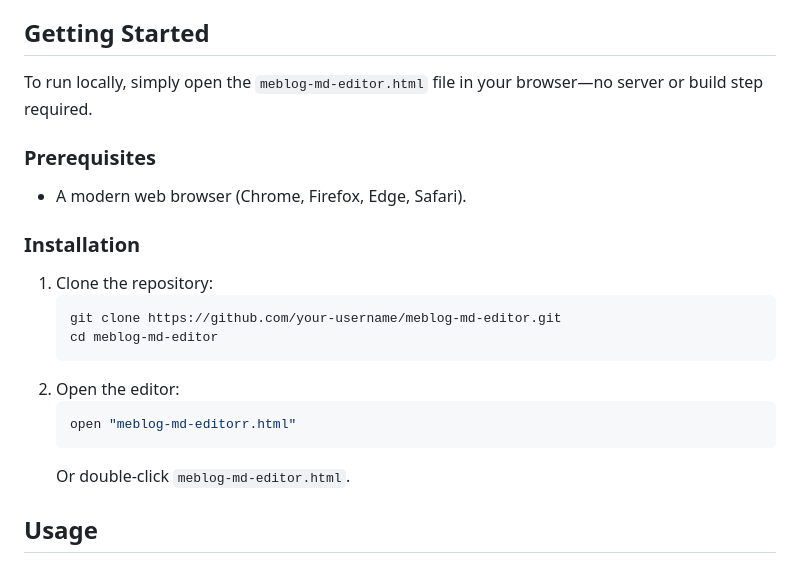
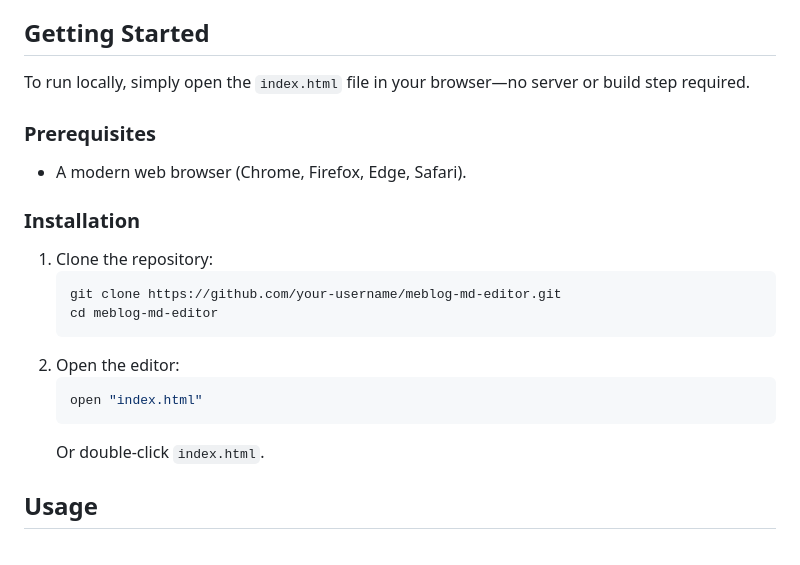
Before and after one commit to thiruisme/meblog-md-editor, a Markdown page: README.md, the part around the change. GitHub-like rendering.

````diff
--- a/README.md
+++ b/README.md
@@ -34,7 +34,7 @@ A lightweight, standalone web app for composing Astro blog posts in Markdown wit
 
 ## Getting Started
 
-To run locally, simply open the `meblog-md-editor.html` file in your browser—no server or build step required.
+To run locally, simply open the `index.html` file in your browser—no server or build step required.
 
 ### Prerequisites
 
@@ -49,9 +49,9 @@ To run locally, simply open the `meblog-md-editor.html` file in your browser—n
    ```
 2. Open the editor:
    ```bash
-   open "meblog-md-editorr.html"
+   open "index.html"
    ```
-   Or double-click `meblog-md-editor.html`.
+   Or double-click `index.html`.
 
 ## Usage
 
````
